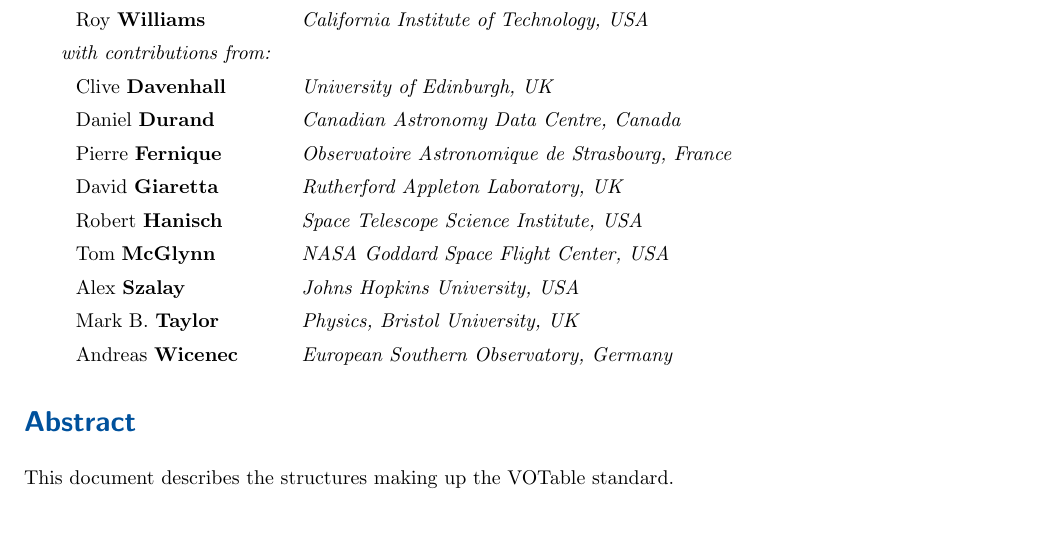
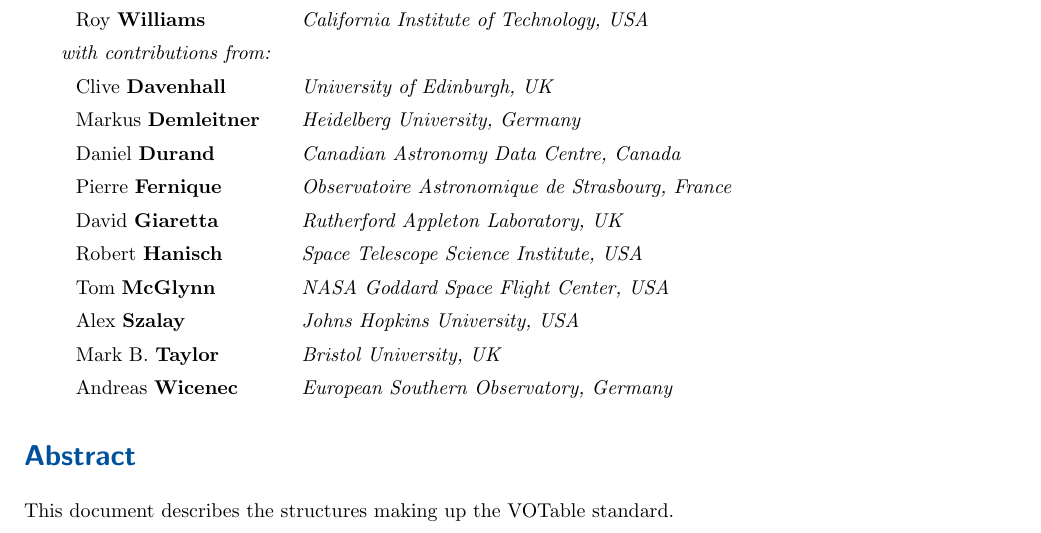
Before and after one commit to ivoa-std/VOTable, a LaTeX document (votable.tex): part of page 1 of 32, cut so that both start at the same text. Compiled offline with pdfLaTeX.

Commit message:
votable: add Markus to author list

```diff
--- a/votable.tex
+++ b/votable.tex
@@ -203,6 +203,8 @@
    {{\em with contributions from:}}\\
 \normalsize \twikiname{CliveDavenhall}{Clive {\bf Davenhall}}
         \quad{\em University of Edinburgh, UK} \\
+\normalsize \twikiname{MarkusDemleitner}{Markus {\bf Demleitner}}
+        \quad{\em Heidelberg University, Germany} \\
 \normalsize \twikiname{CanielDurand}{Daniel {\bf Durand}}
         \quad{\em Canadian Astronomy Data Centre, Canada} \\
 \normalsize \twikiname{PierreFernique}{Pierre {\bf Fernique}}
@@ -216,7 +218,7 @@
 \normalsize \twikiname{AlexSzalay}{Alex {\bf Szalay}}
         \quad{\em Johns Hopkins University, USA} \\
 \normalsize \twikiname{MarkTaylor}{Mark B. {\bf Taylor}}
-        \quad{\em Physics, Bristol University, UK} \\
+        \quad{\em Bristol University, UK} \\
 \normalsize \twikiname{AndreasWicenec}{Andreas {\bf Wicenec}}
         \quad{\em European Southern Observatory, Germany} \\
 }
```
